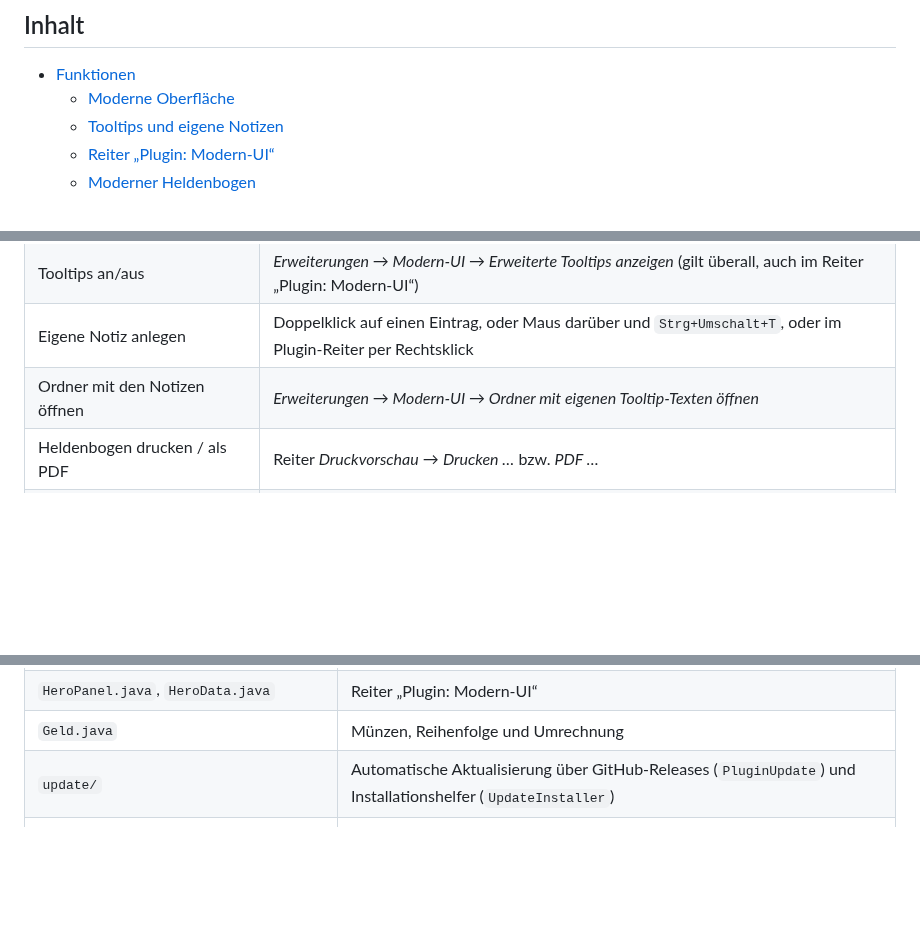
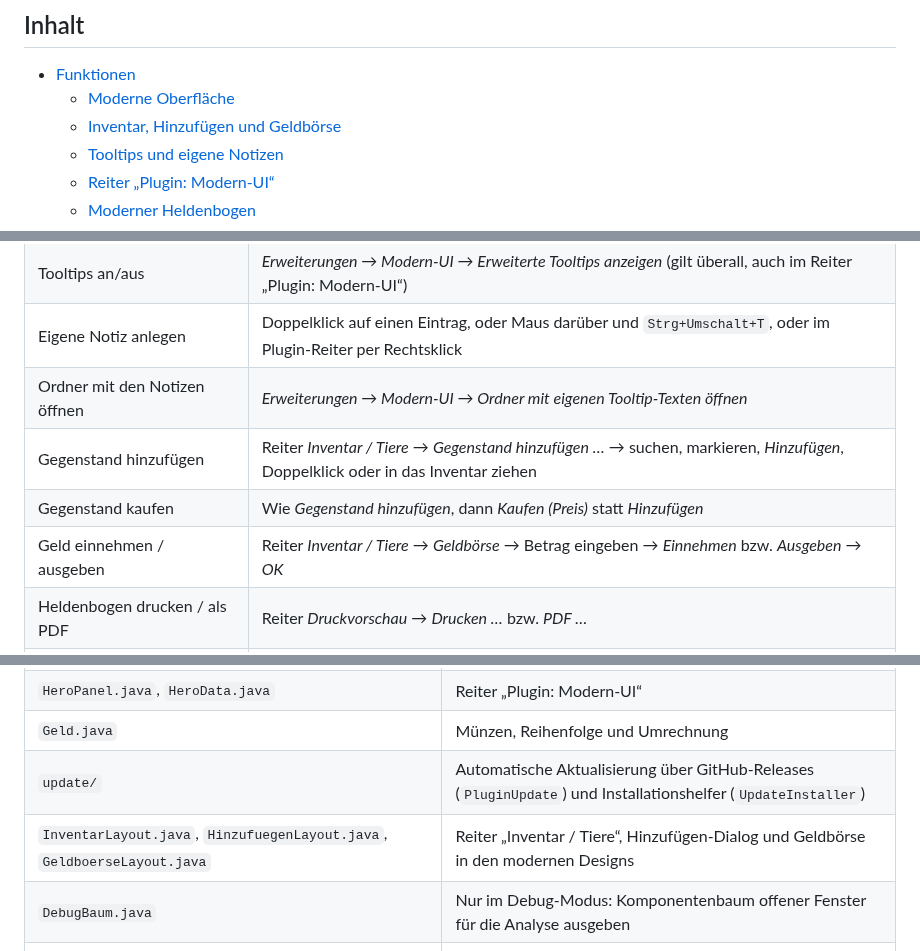
Before and after one commit to NelsonMai/Helden-Software-Modern-UI-Plugin, a Markdown page: README.md, 3 parts joined by grey strips. Rendered like a GitHub page; blank space fills up the shorter version.

```diff
--- a/README.md
+++ b/README.md
@@ -13,6 +13,7 @@ Mit einem Klick lässt sich jederzeit zum Original-Design zurückschalten.
 
 - [Funktionen](#funktionen)
   - [Moderne Oberfläche](#moderne-oberfläche)
+  - [Inventar, Hinzufügen und Geldbörse](#inventar-hinzufügen-und-geldbörse)
   - [Tooltips und eigene Notizen](#tooltips-und-eigene-notizen)
   - [Reiter „Plugin: Modern-UI“](#reiter-plugin-modern-ui)
   - [Moderner Heldenbogen](#moderner-heldenbogen)
@@ -185,6 +215,9 @@ Die automatische Aktualisierung funktioniert ab Version 1.16.0 – ältere Versi
 | Tooltips an/aus | *Erweiterungen → Modern-UI → Erweiterte Tooltips anzeigen* (gilt überall, auch im Reiter „Plugin: Modern-UI“) |
 | Eigene Notiz anlegen | Doppelklick auf einen Eintrag, oder Maus darüber und `Strg+Umschalt+T`, oder im Plugin-Reiter per Rechtsklick |
 | Ordner mit den Notizen öffnen | *Erweiterungen → Modern-UI → Ordner mit eigenen Tooltip-Texten öffnen* |
+| Gegenstand hinzufügen | Reiter *Inventar / Tiere* → *Gegenstand hinzufügen …* → suchen, markieren, *Hinzufügen*, Doppelklick oder in das Inventar ziehen |
+| Gegenstand kaufen | Wie *Gegenstand hinzufügen*, dann *Kaufen (Preis)* statt *Hinzufügen* |
+| Geld einnehmen / ausgeben | Reiter *Inventar / Tiere* → *Geldbörse* → Betrag eingeben → *Einnehmen* bzw. *Ausgeben* → *OK* |
 | Heldenbogen drucken / als PDF | Reiter *Druckvorschau* → *Drucken …* bzw. *PDF …* |
 | Steigerung / SF rückgängig machen | Reiter *Plugin: Modern-UI* → *Verlauf* → Eintrag wählen → *Rückgängig machen …* |
 | Nach Updates suchen | *Erweiterungen → Modern-UI → Nach Updates suchen …* (automatisch: siehe [Automatische Aktualisierung](#automatische-aktualisierung)) |
@@ -231,6 +264,8 @@ Entwurf, keine Vorabversion) sein und `ModernUI-Plugin.jar` enthalten – das er
 | `HeroPanel.java`, `HeroData.java` | Reiter „Plugin: Modern-UI“ |
 | `Geld.java` | Münzen, Reihenfolge und Umrechnung |
 | `update/` | Automatische Aktualisierung über GitHub-Releases (`PluginUpdate`) und Installationshelfer (`UpdateInstaller`) |
+| `InventarLayout.java`, `HinzufuegenLayout.java`, `GeldboerseLayout.java` | Reiter „Inventar / Tiere“, Hinzufügen-Dialog und Geldbörse in den modernen Designs |
+| `DebugBaum.java` | Nur im Debug-Modus: Komponentenbaum offener Fenster für die Analyse ausgeben |
 | `ErschaffungsLayout.java` | Platzierung des GP/AP-Felds im Erschaffungsdialog (moderne Designs) |
 | `print/` | Druckvorschau, Heldenbogen-Layout (`ModernSheet`), Datenaufbereitung, PDF-Export |
 | `src/main/resources/.../tooltips.tsv` | Kurzbeschreibungen (eigene Formulierungen) |
```
Also changed, not shown: other parts of README.md (+29 -0 lines), docs/bilder/geldboerse.png (added), docs/bilder/inventar-hinzufuegen.png (added), docs/bilder/inventar.png (added), 10 other files.
